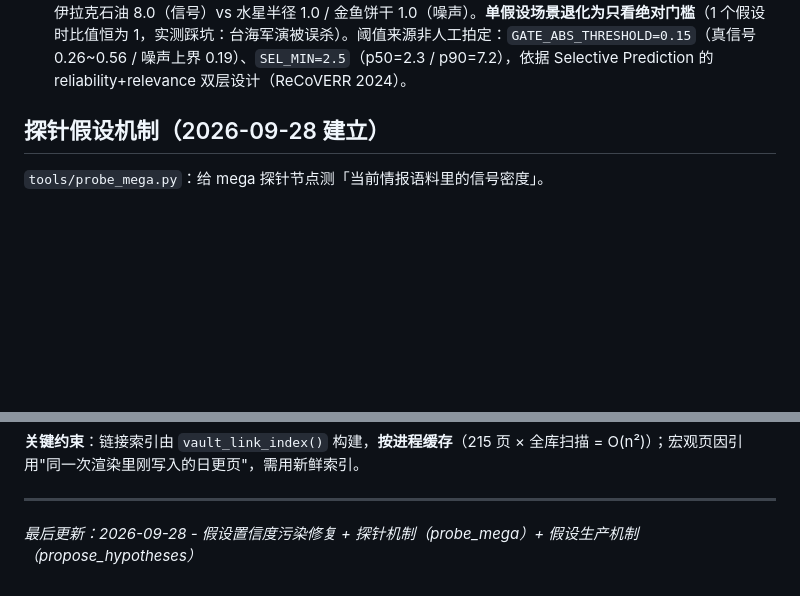
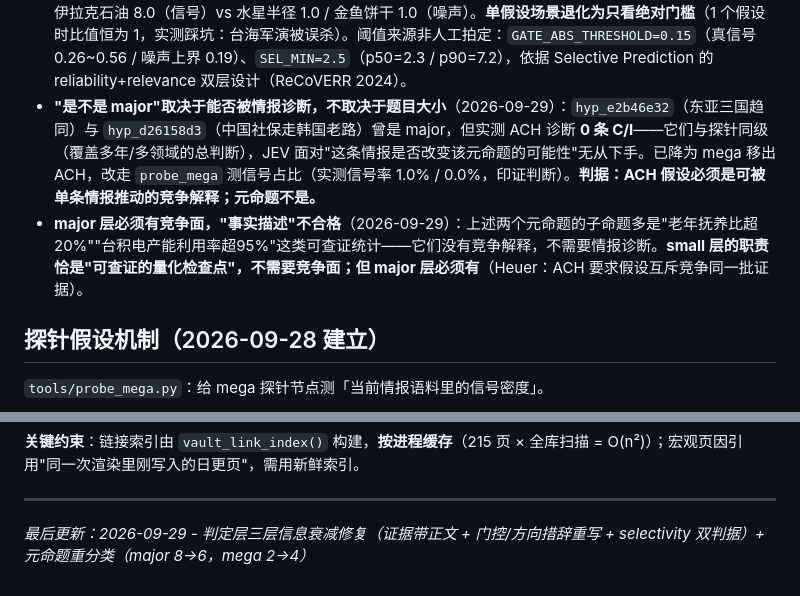
Before and after one commit to ol4p4/osint, a Markdown page: AGENTS.md, 2 parts joined by grey strips. Drawn GitHub-style; blank space fills up the shorter version.

Commit message:
docs(AGENTS): 记录元命题重分类判据 + 更新节点统计
新增两条约束：
- 是不是 major 取决于能否被情报诊断，不取决于题目大小
- major 层必须有竞争面，事实描述不合格（small 层才是量化检查点）
节点统计更新：8 major -> 6 major / 2 mega -> 4 mega

```diff
--- a/AGENTS.md
+++ b/AGENTS.md
@@ -160,6 +160,8 @@ python -c "..." # 见 daily_run.ps1 Step3，或等 OsintWeekly 周一 09:30 自
 - **探针措辞必须锚定节点自己的判定定义**（2026-09-28）：`tools/probe_mega.py` 首版只写议题名（"全球性经济危机"），JEV 把霍尔木兹油价、美债收益率这类**能源地缘事件**全算成危机信号（120 条里 60 条命中 0.2+）。修正为把 `rationale`/`falsification_criteria`/`indicators` 写进问题 + 显式声明"间接关联不计入"后，signal 档从 50% 收紧到 7.67%、最高 gate 从 0.71 降到 0.27，语义归属抽检通过。**凡是让模型判断"是否与 X 相关"的调用，X 必须有可检验的定义，光给名字必然过宽。**
 - **判定层三层信息衰减：证据、提问、判据**（2026-09-29）：ACH 判定曾系统性误判——HM001「台海冲突升级」51 条 C/I 里 gate≥0.5 仅 6 条，其余是「A股军工板块拉升」（gate 0.13, **conf 0.93**）这类字面含"军工/地缘"但语义无关的条目。三层根因：①证据只存标题 `[:100]`（平均 47 字符），JEV 看不到正文；②门控问「是否涉及该议题」，JEV 把"议题"理解为**主题域**而非**概率变化**；③方向问「是否与预期一致」，把"是否支持假设成立"字面化。**修法：证据带正文（`body` 字段）+ 门控问"是否改变概率" + 方向问"是否实质推动"（带节点 rationale）。** 实测 10 条人工标注 9/10 正确（噪声 5/5 全滤）。
 - **证据必须能区分竞争假设，只看绝对相关度不够**（2026-09-29）：新增 `selectivity = gate_max / gate_median` 双判据（Heuer 的 diagnosticity 形式化）。实测能把信号与噪声干净分开——台海军演 10.2 / 伊拉克石油 8.0（信号）vs 水星半径 1.0 / 金鱼饼干 1.0（噪声）。**单假设场景退化为只看绝对门槛**（1 个假设时比值恒为 1，实测踩坑：台海军演被误杀）。阈值来源非人工拍定：`GATE_ABS_THRESHOLD=0.15`（真信号 0.26~0.56 / 噪声上界 0.19）、`SEL_MIN=2.5`（p50=2.3 / p90=7.2），依据 Selective Prediction 的 reliability+relevance 双层设计（ReCoVERR 2024）。
+- **"是不是 major"取决于能否被情报诊断，不取决于题目大小**（2026-09-29）：`hyp_e2b46e32`（东亚三国趋同）与 `hyp_d26158d3`（中国社保走韩国老路）曾是 major，但实测 ACH 诊断 **0 条 C/I**——它们与探针同级（覆盖多年/多领域的总判断），JEV 面对"这条情报是否改变该元命题的可能性"无从下手。已降为 mega 移出 ACH，改走 `probe_mega` 测信号占比（实测信号率 1.0% / 0.0%，印证判断）。**判据：ACH 假设必须是可被单条情报推动的竞争解释；元命题不是。**
+- **major 层必须有竞争面，"事实描述"不合格**（2026-09-29）：上述两个元命题的子命题多是"老年抚养比超20%""台积电产能利用率超95%"这类可查证统计——它们没有竞争解释，不需要情报诊断。**small 层的职责恰是"可查证的量化检查点"，不需要竞争面；但 major 层必须有**（Heuer：ACH 要求假设互斥竞争同一批证据）。
 
 ## 探针假设机制（2026-09-28 建立）
 
@@ -661,4 +663,4 @@ C conf=0.89 日经225指数低开1.5%                ← 行情？
 **关键约束**：链接索引由 `vault_link_index()` 构建，**按进程缓存**（215 页 × 全库扫描 = O(n²)）；宏观页因引用"同一次渲染里刚写入的日更页"，需用新鲜索引。
 
 ---
-*最后更新：2026-09-28 - 假设置信度污染修复 + 探针机制（probe_mega）+ 假设生产机制（propose_hypotheses）*
+*最后更新：2026-09-29 - 判定层三层信息衰减修复（证据带正文 + 门控/方向措辞重写 + selectivity 双判据）+ 元命题重分类（major 8→6，mega 2→4）*
```
Also changed, not shown: other parts of AGENTS.md (+1 -1 lines).
